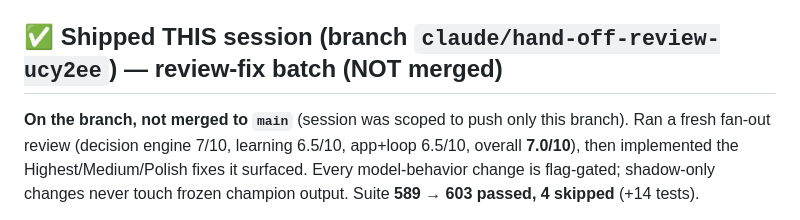
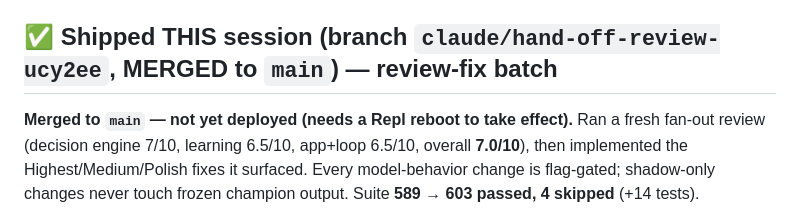
Before and after one commit to turneraontez-alt/tez, a Markdown page: HANDOFF.md, the part around the change. Rendered like a GitHub page.

Commit message:
Mark review-fix batch merged to main in HANDOFF
Co-Authored-By: Claude Opus 4.8 (1M context) <noreply@anthropic.com>
Claude-Session: https://claude.ai/code/session_01G2YVw2PEjET8qT6zzdyy9r

```diff
--- a/HANDOFF.md
+++ b/HANDOFF.md
@@ -23,8 +23,8 @@ the merge drops no `main`-only lines/files — then merge back. If a merge would
 delete data that only exists on `main`, STOP and report. (This already caught a
 6.3k-line `health_snapshot.json` + a perf commit another chat had pushed to `main`.)
 
-## ✅ Shipped THIS session (branch `claude/hand-off-review-ucy2ee`) — review-fix batch (NOT merged)
-**On the branch, not merged to `main`** (session was scoped to push only this branch).
+## ✅ Shipped THIS session (branch `claude/hand-off-review-ucy2ee`, MERGED to `main`) — review-fix batch
+**Merged to `main` — not yet deployed (needs a Repl reboot to take effect).**
 Ran a fresh fan-out review (decision engine 7/10, learning 6.5/10, app+loop 6.5/10,
 overall **7.0/10**), then implemented the Highest/Medium/Polish fixes it surfaced.
 Every model-behavior change is flag-gated; shadow-only changes never touch frozen
```
